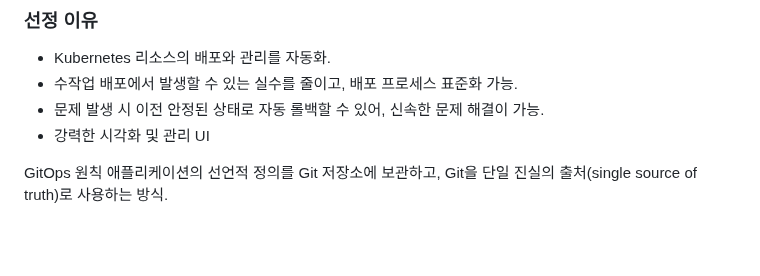
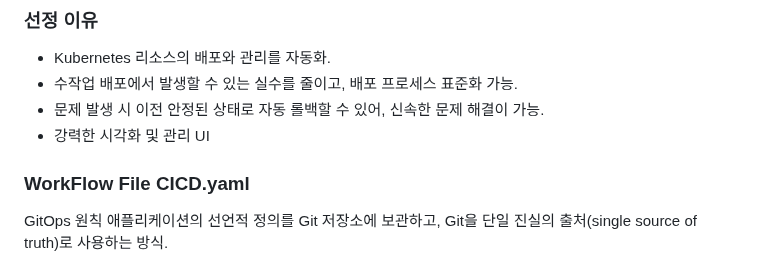
Before and after one commit to jisuhaha/saas, a Markdown page: README.md, the part around the change. GitHub-like rendering; blank space fills up the shorter version.

```diff
--- a/README.md
+++ b/README.md
@@ -18,6 +18,8 @@ ArgoCD는 GitOps 원칙을 따름Kubernetes 환경에서 지속적 배포(Contin
 - 수작업 배포에서 발생할 수 있는 실수를 줄이고, 배포 프로세스 표준화 가능.
 - 문제 발생 시 이전 안정된 상태로 자동 롤백할 수 있어, 신속한 문제 해결이 가능.
 - 강력한 시각화 및 관리 UI
+
+### WorkFlow File CICD.yaml
 
 GitOps 원칙
 애플리케이션의 선언적 정의를 Git 저장소에 보관하고, Git을 단일 진실의 출처(single source of truth)로 사용하는 방식.
```
